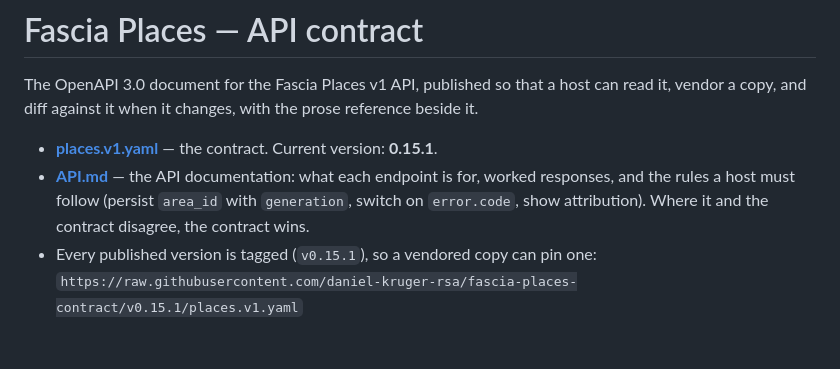
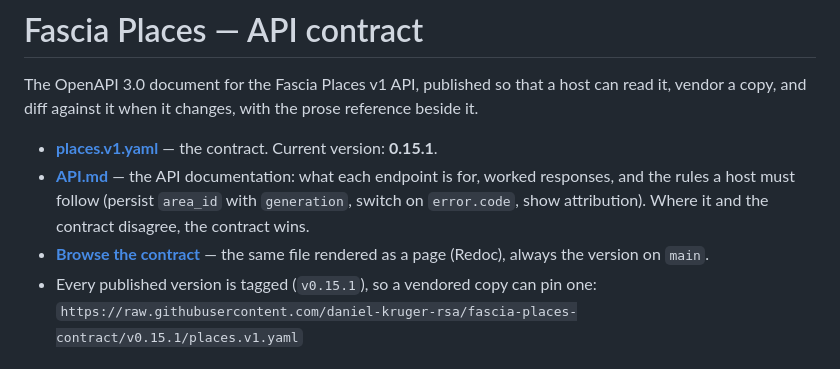
Before and after one commit to daniel-kruger-rsa/fascia-places-contract, a Markdown page: README.md, the part around the change. GitHub-like rendering.

Commit message:
Publish the Places v1 contract, 0.15.1

```diff
--- a/README.md
+++ b/README.md
@@ -7,6 +7,8 @@ it, vendor a copy, and diff against it when it changes, with the prose reference
 - **[API.md](API.md)** — the API documentation: what each endpoint is for, worked responses, and
   the rules a host must follow (persist `area_id` with `generation`, switch on `error.code`,
   show attribution). Where it and the contract disagree, the contract wins.
+- **[Browse the contract](https://daniel-kruger-rsa.github.io/fascia-places-contract/)** — the same
+  file rendered as a page (Redoc), always the version on `main`.
 - Every published version is tagged (`v0.15.1`), so a vendored copy can pin one:
   `https://raw.githubusercontent.com/daniel-kruger-rsa/fascia-places-contract/v0.15.1/places.v1.yaml`
 
```
